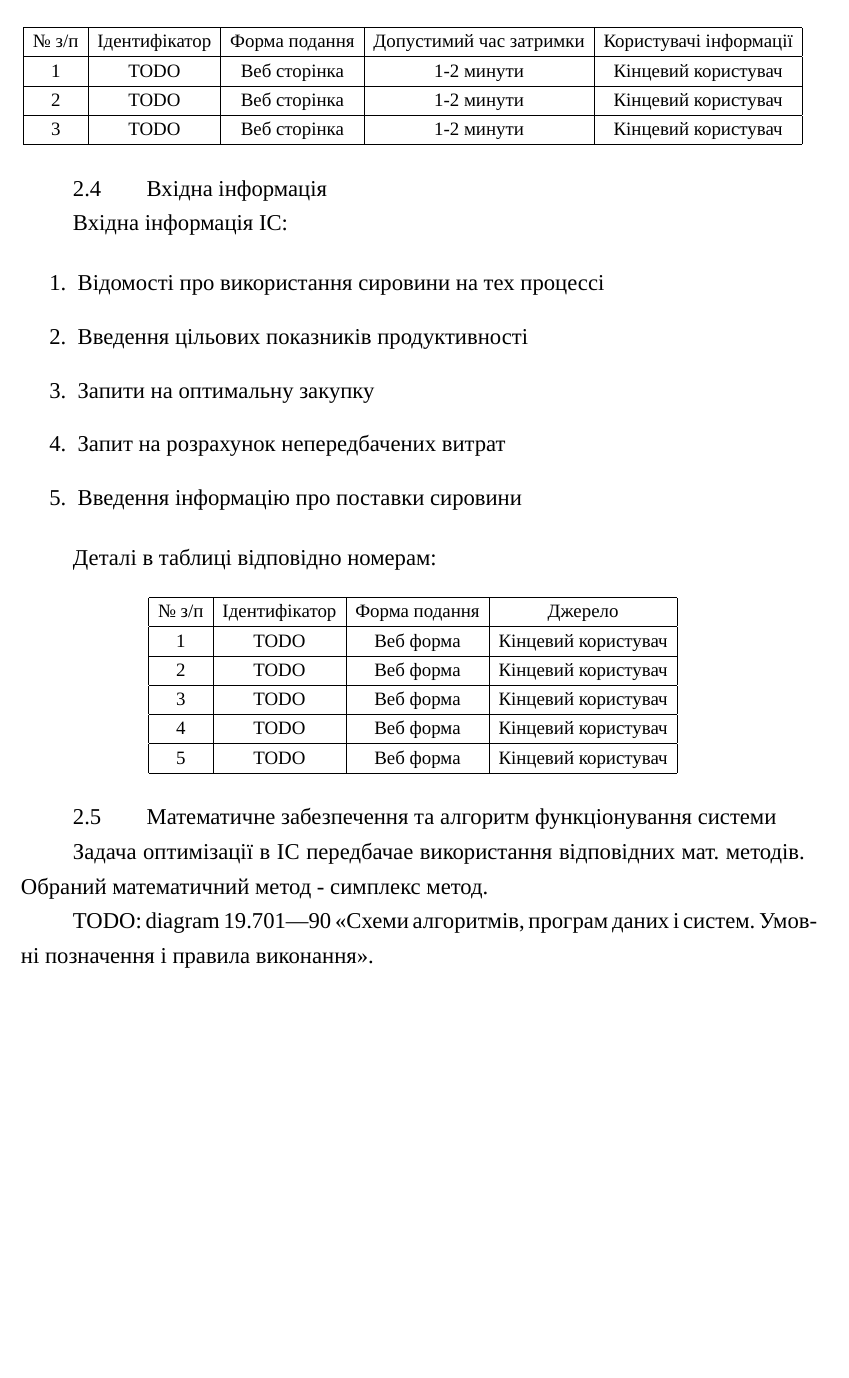
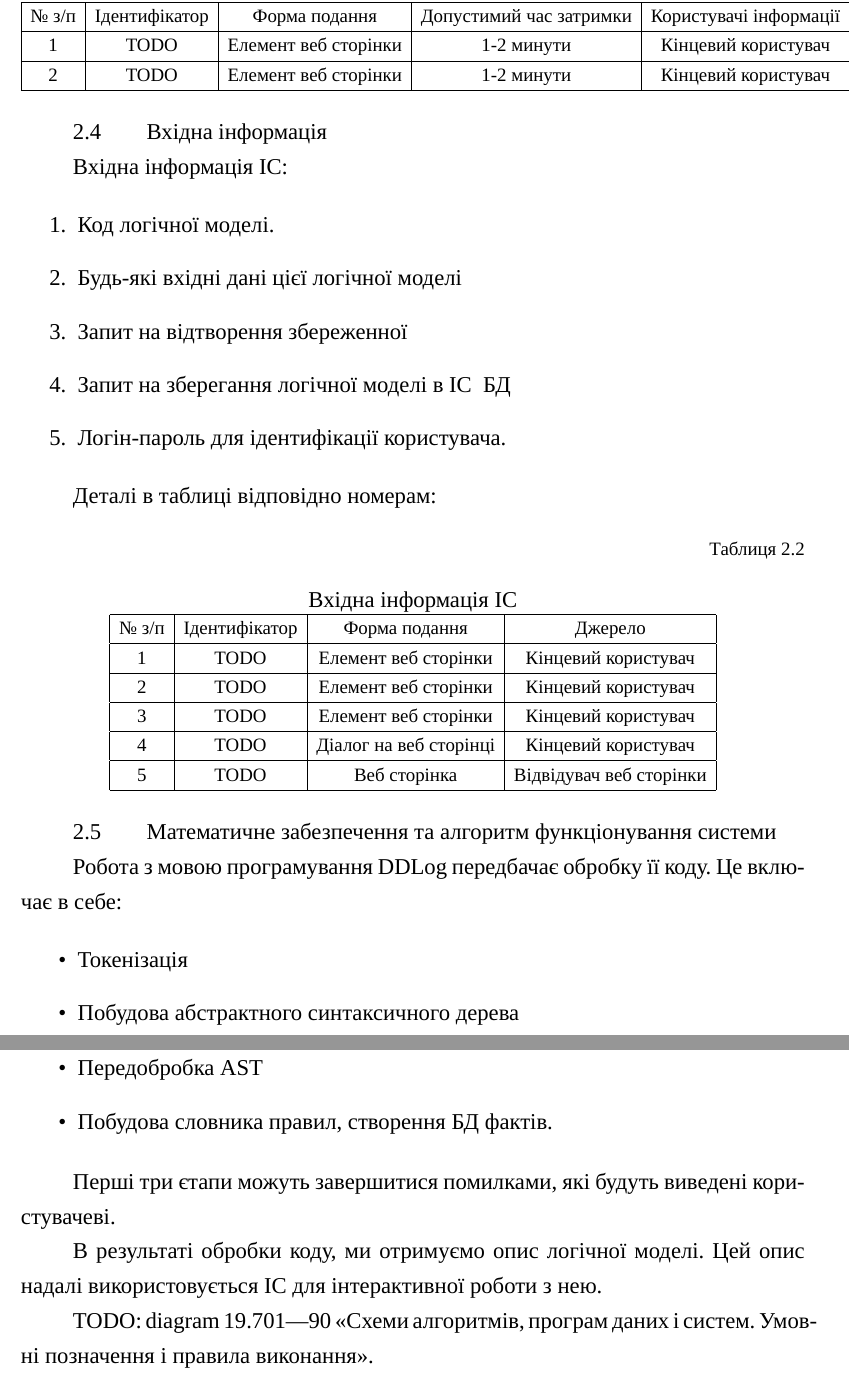
Before and after one commit to tema3210/webddlog_study, a LaTeX thesis (docs/main.tex, which reads docs/chapter2.tex, docs/khsu.cls): part of page 8 of 11 before the commit and two parts of pages 8 and 9 of 12 after it, the two joined at a grey line, cut so that both start at the same text, the shorter picture padded with empty space. Compiled offline with XeLaTeX; a missing font is replaced by an installed copy or a similar font.

Commit message:
progress on chap 2

```diff
--- a/docs/chapter2.tex
+++ b/docs/chapter2.tex
@@ -35,58 +38,73 @@ TODO: UML UseCase diagram
 
 Деталі в таблиці відповідно номерам:
 
-{\small
+\begin{flushright}\small {Таблиця 2.1} \end{flushright}
 \begin{center}
+Вихідна інформація ІС
+\small{
 \begin{tabular}{ | c | c | c | c | c | }
 \hline
  № з/п  & Ідентифікатор & Форма подання & Допустимий час затримки & Користувачі інформації \\
 \hline
- 1 & TODO & Веб сторінка & 1-2 минути & Кінцевий користувач \\
+ 1 & TODO & Елемент веб сторінки & 1-2 минути & Кінцевий користувач \\
 \hline
- 2 & TODO & Веб сторінка & 1-2 минути & Кінцевий користувач \\
-\hline
- 3 & TODO & Веб сторінка & 1-2 минути & Кінцевий користувач \\
+ 2 & TODO & Елемент веб сторінки & 1-2 минути & Кінцевий користувач \\
 \hline
 \end{tabular}
+}
 \end{center}
-}
+
 
 \section{Вхідна інформація}
 
 Вхідна інформація ІС:
 
 \begin{enumerate}
-	\item Відомості про використання сировини на тех процессі
-	\item Введення цільових показників продуктивності
-	\item Запити на оптимальну закупку
-	\item Запит на розрахунок непередбачених витрат
-	\item Введення інформацію про поставки сировини
+	\item Код логічної моделі.
+	\item Будь-які вхідні дані цієї логічної моделі
+	\item Запит на відтворення збереженної
+	\item Запит на зберегання логічної моделі в ІС \ БД
+	\item Логін-пароль для ідентифікації користувача.
 \end{enumerate}
 
 Деталі в таблиці відповідно номерам:
 
-{\small
+\begin{flushright}\small {Таблиця 2.2} \end{flushright}
 \begin{center}
+Вхідна інформація ІС
+\small{
 \begin{tabular}{ | c | c | c | c |  }
 \hline
  № з/п  & Ідентифікатор & Форма подання & Джерело \\
 \hline
- 1 & TODO & Веб форма & Кінцевий користувач \\
+ 1 & TODO & Елемент веб сторінки & Кінцевий користувач \\
 \hline
- 2 & TODO & Веб форма & Кінцевий користувач \\
+ 2 & TODO & Елемент веб сторінки & Кінцевий користувач \\
 \hline
- 3 & TODO & Веб форма & Кінцевий користувач \\
+ 3 & TODO & Елемент веб сторінки & Кінцевий користувач \\
 \hline
- 4 & TODO & Веб форма & Кінцевий користувач \\
+ 4 & TODO & Діалог на веб сторінці & Кінцевий користувач \\
 \hline
- 5 & TODO & Веб форма & Кінцевий користувач \\
+ 5 & TODO & Веб сторінка & Відвідувач веб сторінки \\
 \hline
 \end{tabular}
+}
 \end{center}
-}
+
 
 \section{Математичне забезпечення та алгоритм функціонування системи}
 
-Задача оптимізації в ІС передбачае використання відповідних мат. методів. Обраний математичний метод - симплекс метод.
+Робота з мовою програмування DDLog передбачає обробку її коду. Це включає в себе:
+
+\begin{itemize}
+	\item Токенізація
+	\item Побудова абстрактного синтаксичного дерева
+	\item Передобробка AST
+	\item Побудова словника правил, створення БД фактів.
+\end{itemize}
+
+Перші три єтапи можуть завершитися помилками, які будуть виведені користувачеві.
+
+В результаті обробки коду, ми отримуємо опис логічної моделі. Цей опис надалі використовується ІС для інтерактивної роботи з нею.
 
 TODO: diagram 19.701—90 «Схеми алгоритмів, програм даних і систем. Умовні позначення і правила виконання».
--- a/docs/khsu.cls
+++ b/docs/khsu.cls
@@ -106,7 +106,7 @@
     {}
 \titlespacing{\section} % указуємо, що модифікуємо саме підрозділ
 	{\parindent} % відступ зліва
-	{0pt} % відступ зверху
+	{7pt} % відступ зверху
 	{0pt} % відступ знизу
 \titlecontents{section}
 	[5ex] %
```
Also changed, not shown: docs/chapter1.tex (+7 -4 lines), docs/chapter3.tex (+1 -0 lines), docs/introduction.tex (+1 -2 lines), docs/title.tex (+2 -2 lines), docs/chapter2.tex (13 more changed lines).
